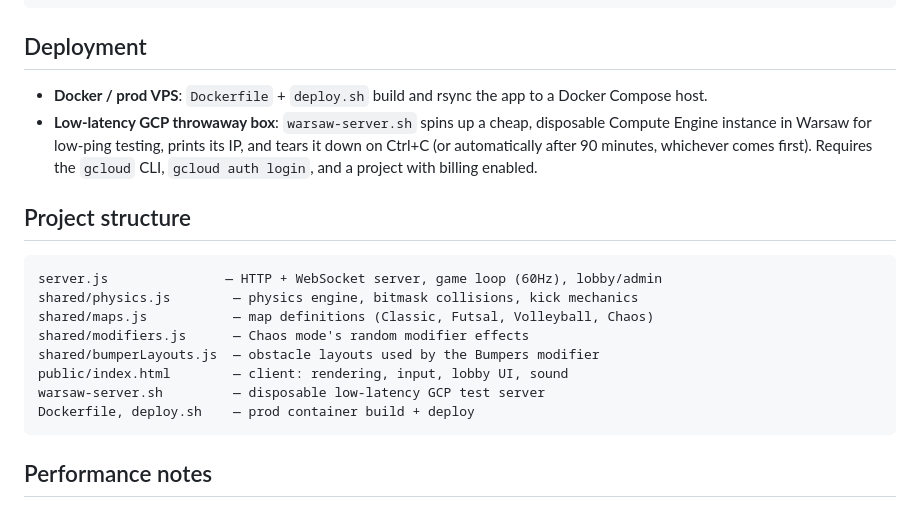
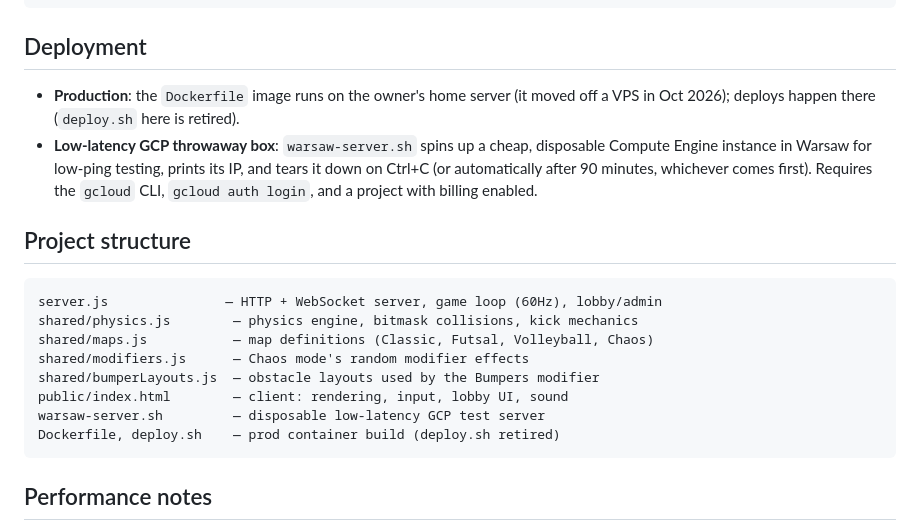
Before and after one commit to Nicofisi/HussBall, a Markdown page: README.md, the part around the change. GitHub-like rendering.

Commit message:
README: production runs on a home server now, deploy.sh retired
Co-Authored-By: Claude Opus 5.5 <noreply@anthropic.com>

````diff
--- a/README.md
+++ b/README.md
@@ -79,8 +79,8 @@ SHOW_CPU_STAT=1 npm start
 
 ## Deployment
 
-- **Docker / prod VPS**: `Dockerfile` + `deploy.sh` build and rsync the app to
-  a Docker Compose host.
+- **Production**: the `Dockerfile` image runs on the owner's home server (it moved off a VPS in Oct 2026);
+  deploys happen there (`deploy.sh` here is retired).
 - **Low-latency GCP throwaway box**: `warsaw-server.sh` spins up a cheap,
   disposable Compute Engine instance in Warsaw for low-ping testing, prints
   its IP, and tears it down on Ctrl+C (or automatically after 90 minutes,
@@ -97,7 +97,7 @@ shared/modifiers.js      — Chaos mode's random modifier effects
 shared/bumperLayouts.js  — obstacle layouts used by the Bumpers modifier
 public/index.html        — client: rendering, input, lobby UI, sound
 warsaw-server.sh         — disposable low-latency GCP test server
-Dockerfile, deploy.sh    — prod container build + deploy
+Dockerfile, deploy.sh    — prod container build (deploy.sh retired)
 ```
 
 ## Performance notes
````
